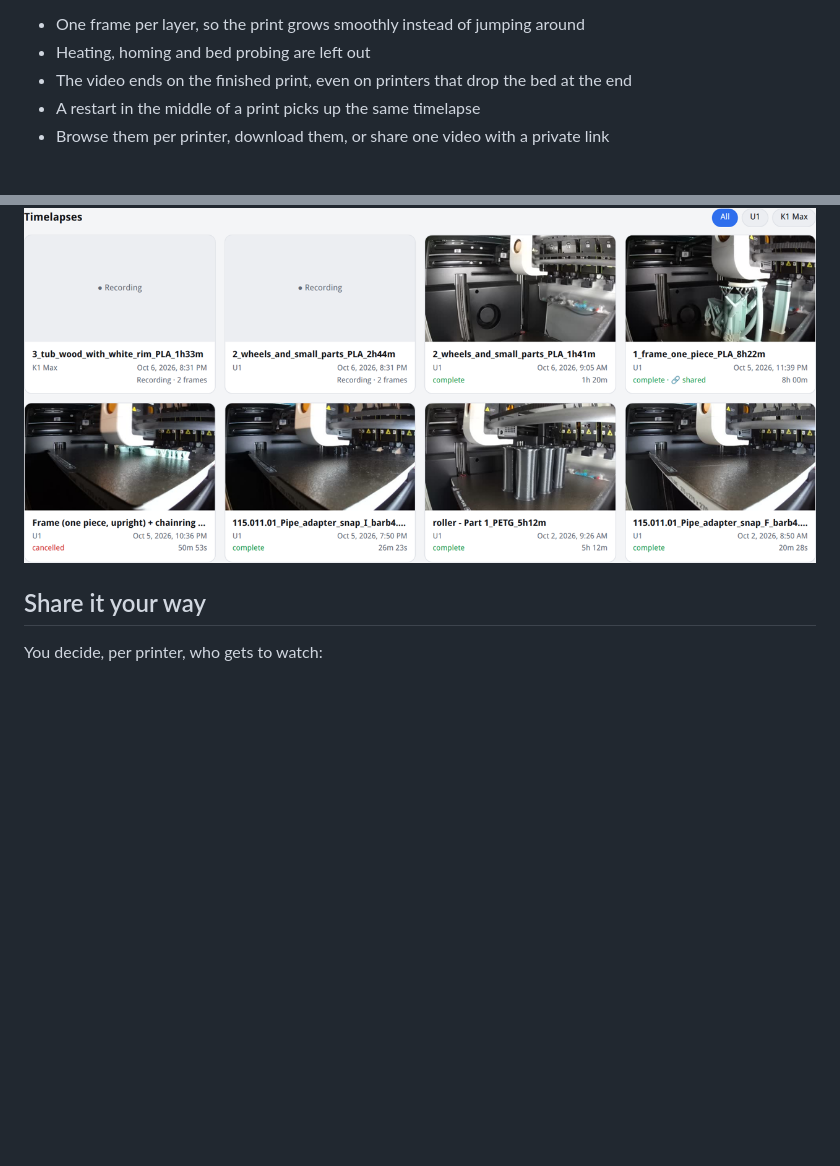
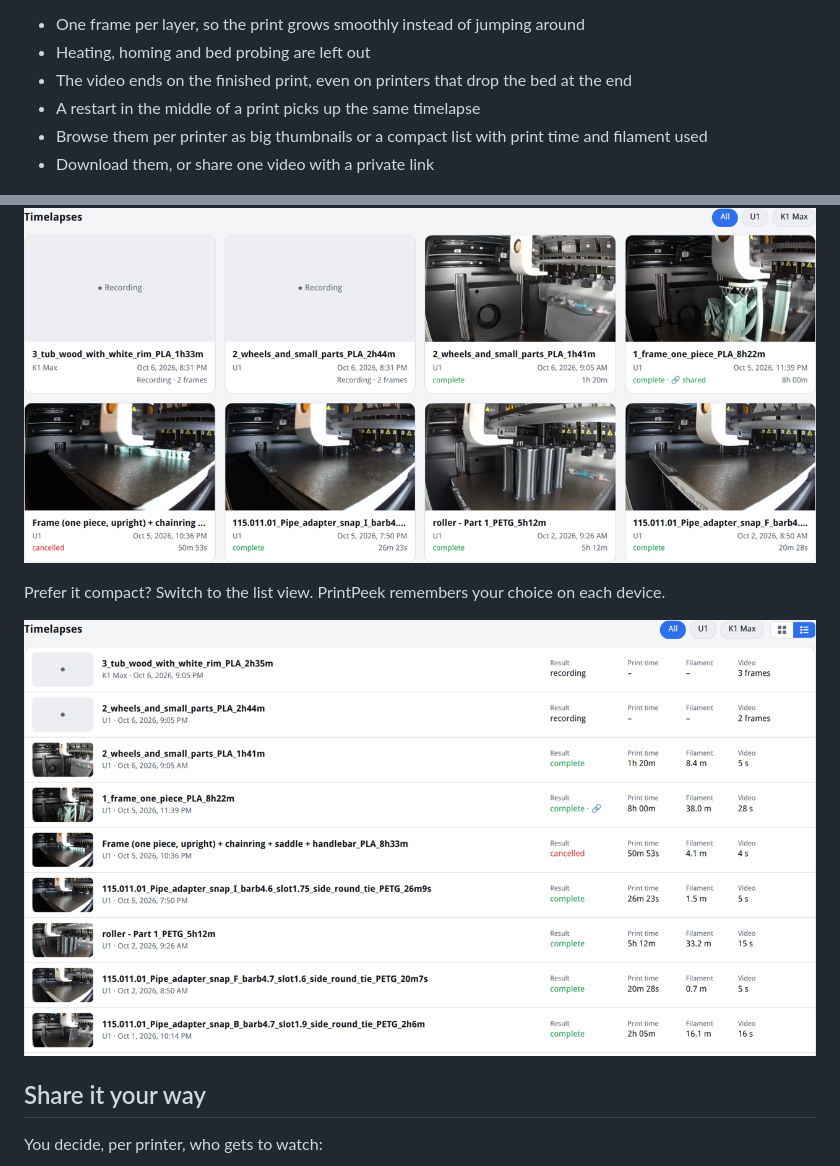
Before and after one commit to jancoow/PrintPeek, a Markdown page: README.md, 2 parts joined by grey strips. Rendered like a GitHub page; pictures changed too: docs/timelapse-list.png (added); blank space fills up the shorter version.

Commit message:
README: timelapse list view

```diff
--- a/README.md
+++ b/README.md
@@ -21,9 +21,14 @@ There's no timelapse plugin on the printer and nothing to change in your slicer.
 - Heating, homing and bed probing are left out
 - The video ends on the finished print, even on printers that drop the bed at the end
 - A restart in the middle of a print picks up the same timelapse
-- Browse them per printer, download them, or share one video with a private link
+- Browse them per printer as big thumbnails or a compact list with print time and filament used
+- Download them, or share one video with a private link
 
 ![Timelapse library](docs/timelapses.png)
+
+Prefer it compact? Switch to the list view. PrintPeek remembers your choice on each device.
+
+![Timelapses as a list](docs/timelapse-list.png)
 
 ## Share it your way
 
```
